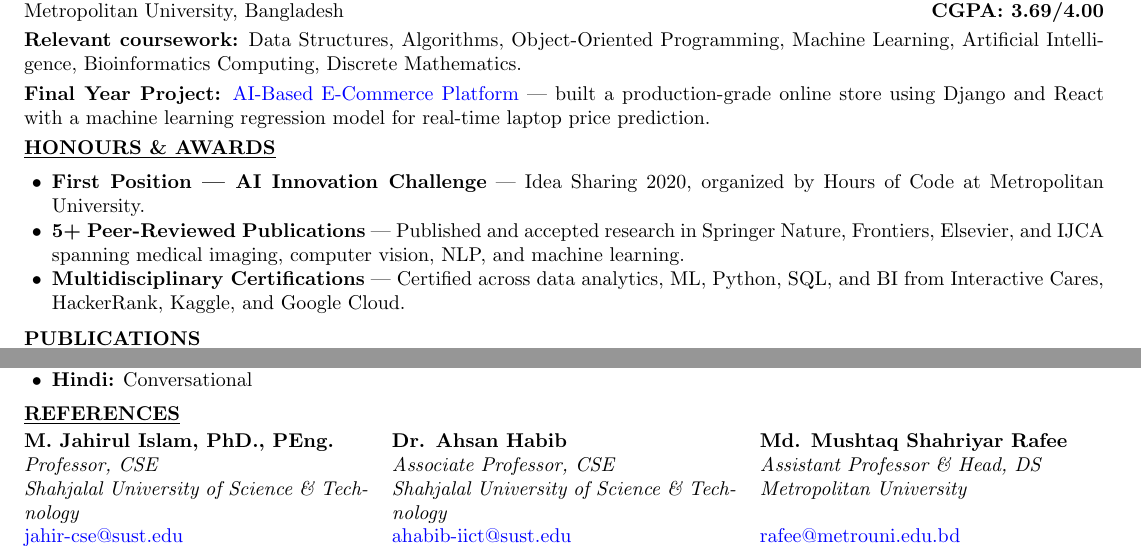
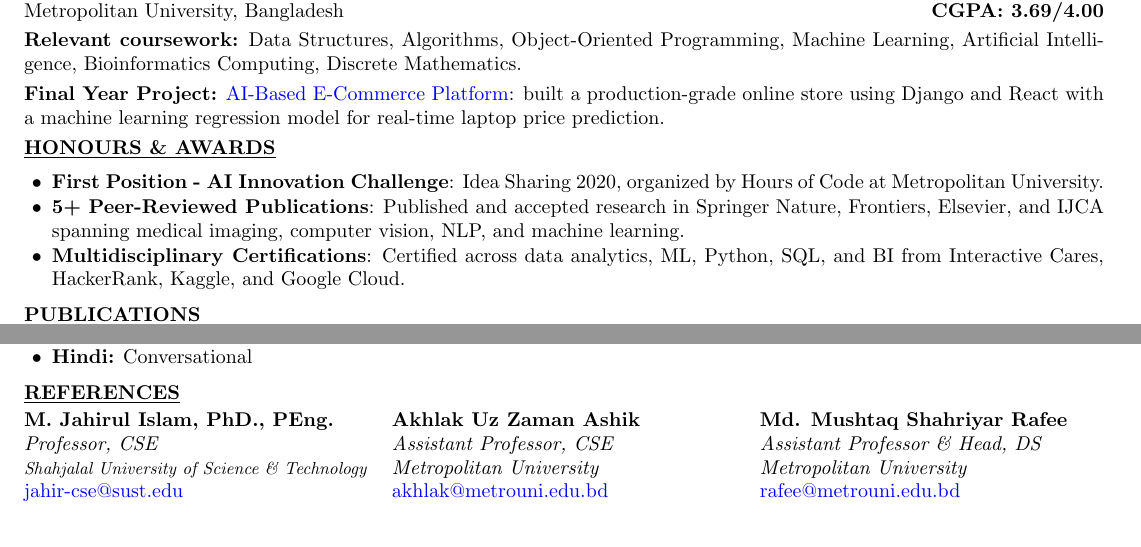
Before and after one commit to nakib33/Nakib-s-Portfolio, a LaTeX CV (CV/nakib.tex): two parts of pages 1 and 3 of 3, joined at a grey line, cut so that both start at the same text. Compiled offline with pdfLaTeX.

Commit message:
Your descriptive commit message here

```diff
--- a/CV/nakib.tex
+++ b/CV/nakib.tex
@@ -4,6 +4,7 @@
 \usepackage{enumitem}
 \usepackage{hyperref}
 \usepackage{tabularx}
+\usepackage{graphicx}
 \usepackage{fancyhdr}
 
 \pagestyle{fancy}
@@ -71,18 +72,18 @@ My research develops explainable CNN--Transformer hybrid architectures for high-
 \textbf{Relevant coursework:} Data Structures, Algorithms, Object-Oriented Programming, Machine Learning, Artificial Intelligence, Bioinformatics Computing, Discrete Mathematics.
 
 \vspace{3pt}
-\textbf{Final Year Project:} \href{https://github.com/nakib33/Laptop-Store-AI_Based_Ecommerce-Website-FInal-Year-Project-}{AI-Based E-Commerce Platform} --- built a production-grade online store using Django and React with a machine learning regression model for real-time laptop price prediction.
+\textbf{Final Year Project:} \href{https://github.com/nakib33/Laptop-Store-AI_Based_Ecommerce-Website-FInal-Year-Project-}{AI-Based E-Commerce Platform}: built a production-grade online store using Django and React with a machine learning regression model for real-time laptop price prediction.
 
 \sectiontitle{HONOURS \& AWARDS}
 \begin{itemize}
-  \item \textbf{First Position --- AI Innovation Challenge} --- Idea Sharing 2020, organized by Hours of Code at Metropolitan University.
-  \item \textbf{5+ Peer-Reviewed Publications} --- Published and accepted research in Springer Nature, Frontiers, Elsevier, and IJCA spanning medical imaging, computer vision, NLP, and machine learning.
-  \item \textbf{Multidisciplinary Certifications} --- Certified across data analytics, ML, Python, SQL, and BI from Interactive Cares, HackerRank, Kaggle, and Google Cloud.
+  \item \textbf{First Position - AI Innovation Challenge}: Idea Sharing 2020, organized by Hours of Code at Metropolitan University.
+  \item \textbf{5+ Peer-Reviewed Publications}: Published and accepted research in Springer Nature, Frontiers, Elsevier, and IJCA spanning medical imaging, computer vision, NLP, and machine learning.
+  \item \textbf{Multidisciplinary Certifications}: Certified across data analytics, ML, Python, SQL, and BI from Interactive Cares, HackerRank, Kaggle, and Google Cloud.
 \end{itemize}
 
 \sectiontitle{PUBLICATIONS}
 
-% 1. Housing Affordability — Published
+% 1. Housing Affordability  Published
 \begin{samepage}
 \pubentry
   {AI-Driven Housing Affordability Forecasting in New York City: An NTA-Level Panel Analysis Using Ensemble Machine Learning}
@@ -261,10 +262,10 @@ My research develops explainable CNN--Transformer hybrid architectures for high-
 
 \noindent
 \begin{tabularx}{\linewidth}{@{} X X X @{}}
-  \textbf{M. Jahirul Islam, PhD., PEng.} & \textbf{Dr. Ahsan Habib} & \textbf{Md. Mushtaq Shahriyar Rafee} \\
-  \textit{Professor, CSE} & \textit{Associate Professor, CSE} & \textit{Assistant Professor \& Head, DS} \\
-  \textit{Shahjalal University of Science \& Technology} & \textit{Shahjalal University of Science \& Technology} & \textit{Metropolitan University} \\
-  \href{mailto:jahir-cse@sust.edu}{jahir-cse@sust.edu} & \href{mailto:ahabib-iict@sust.edu}{ahabib-iict@sust.edu} & \href{mailto:rafee@metrouni.edu.bd}{rafee@metrouni.edu.bd} \\
+  \textbf{M. Jahirul Islam, PhD., PEng.} & \textbf{Akhlak Uz Zaman Ashik} & \textbf{Md. Mushtaq Shahriyar Rafee} \\
+  \textit{Professor, CSE} & \textit{Assistant Professor, CSE} & \textit{Assistant Professor \& Head, DS} \\
+  \resizebox{\linewidth}{!}{\textit{Shahjalal University of Science \& Technology}} & \textit{Metropolitan University} & \textit{Metropolitan University} \\
+  \href{mailto:jahir-cse@sust.edu}{jahir-cse@sust.edu} & \href{mailto:akhlak@metrouni.edu.bd}{akhlak@metrouni.edu.bd} & \href{mailto:rafee@metrouni.edu.bd}{rafee@metrouni.edu.bd} \\
 \end{tabularx}
 
 \end{document}
```
Also changed, not shown: CV/nakib.pdf, CV/nakib.tex (12 more changed lines), 3 other files.
